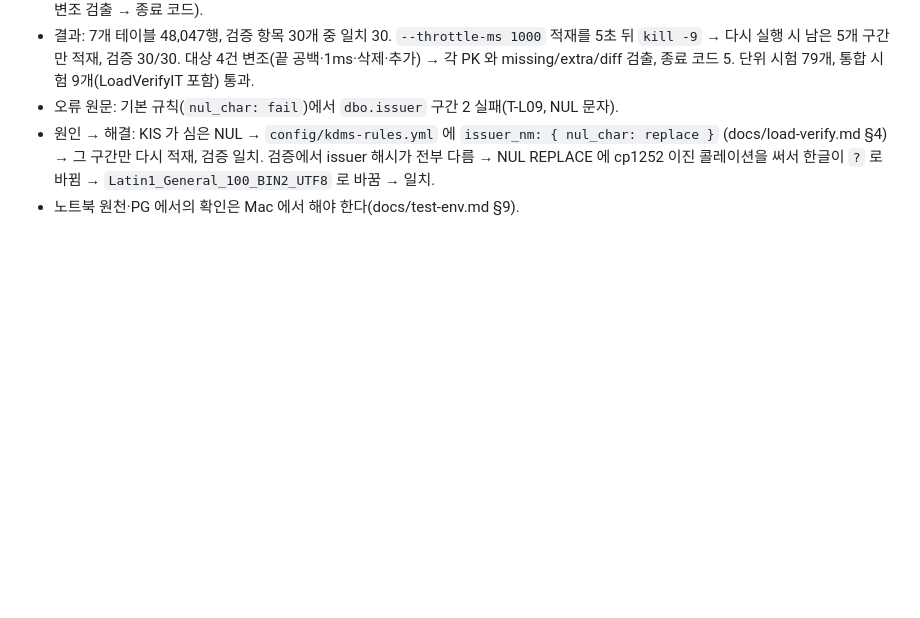
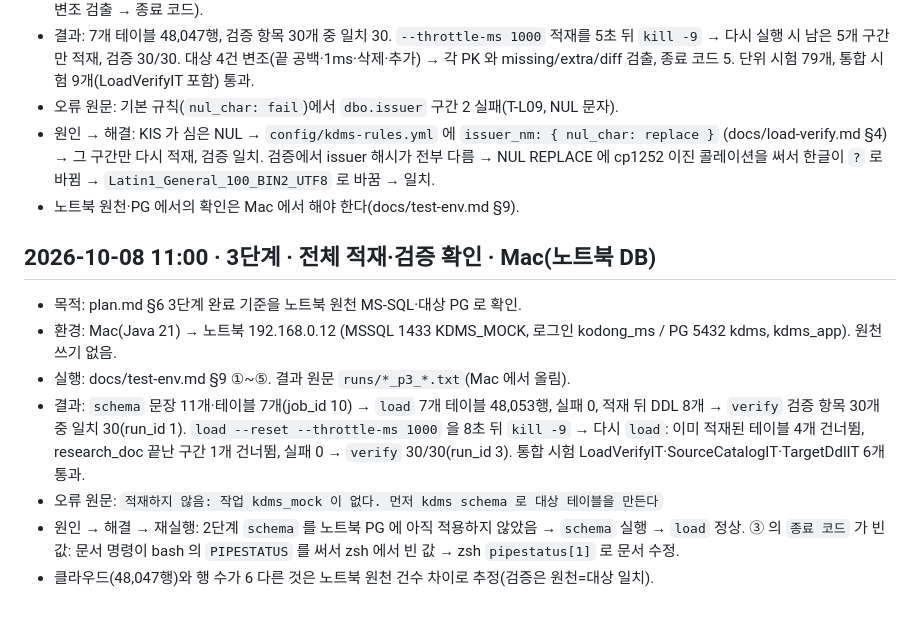
Before and after one commit to kodong75/KDMS, a Markdown page: WORKLOG.md, the part around the change. Drawn GitHub-style; blank space fills up the shorter version.

Commit message:
WORKLOG: 3단계 Mac(노트북 DB) 확인 결과
Co-Authored-By: Claude Opus 5.5 (1M context) <noreply@anthropic.com>
Claude-Session: https://claude.ai/code/session_0136PpRoAL6T7XA6vRwekSwv

```diff
--- a/WORKLOG.md
+++ b/WORKLOG.md
@@ -38,3 +38,15 @@ KIS 와 같은 형식. 실행 결과 원문은 `runs/YYYYMMDD_HHMM_<단계>.txt`
 - 원인 → 해결: KIS 가 심은 NUL → `config/kdms-rules.yml` 에 `issuer_nm: { nul_char: replace }` (docs/load-verify.md §4) → 그 구간만 다시 적재, 검증 일치.
   검증에서 issuer 해시가 전부 다름 → NUL REPLACE 에 cp1252 이진 콜레이션을 써서 한글이 `?` 로 바뀜 → `Latin1_General_100_BIN2_UTF8` 로 바꿈 → 일치.
 - 노트북 원천·PG 에서의 확인은 Mac 에서 해야 한다(docs/test-env.md §9).
+
+## 2026-10-08 11:00 · 3단계 · 전체 적재·검증 확인 · Mac(노트북 DB)
+- 목적: plan.md §6 3단계 완료 기준을 노트북 원천 MS-SQL·대상 PG 로 확인.
+- 환경: Mac(Java 21) → 노트북 192.168.0.12 (MSSQL 1433 KDMS_MOCK, 로그인 kodong_ms / PG 5432 kdms, kdms_app). 원천 쓰기 없음.
+- 실행: docs/test-env.md §9 ①~⑤. 결과 원문 `runs/*_p3_*.txt`(Mac 에서 올림).
+- 결과: `schema` 문장 11개·테이블 7개(job_id 10) → `load` 7개 테이블 48,053행, 실패 0, 적재 뒤 DDL 8개 → `verify` 검증 항목 30개 중 일치 30(run_id 1).
+  `load --reset --throttle-ms 1000` 을 8초 뒤 `kill -9` → 다시 `load`: 이미 적재된 테이블 4개 건너뜀, research_doc 끝난 구간 1개 건너뜀, 실패 0 → `verify` 30/30(run_id 3).
+  통합 시험 LoadVerifyIT·SourceCatalogIT·TargetDdlIT 6개 통과.
+- 오류 원문: `적재하지 않음: 작업 kdms_mock 이 없다. 먼저 kdms schema 로 대상 테이블을 만든다`
+- 원인 → 해결 → 재실행: 2단계 `schema` 를 노트북 PG 에 아직 적용하지 않았음 → `schema` 실행 → `load` 정상.
+  ③ 의 `종료 코드` 가 빈 값: 문서 명령이 bash 의 `PIPESTATUS` 를 써서 zsh 에서 빈 값 → zsh `pipestatus[1]` 로 문서 수정.
+- 클라우드(48,047행)와 행 수가 6 다른 것은 노트북 원천 건수 차이로 추정(검증은 원천=대상 일치).
```
Also changed, not shown: docs/load-verify.md (+2 -0 lines).
